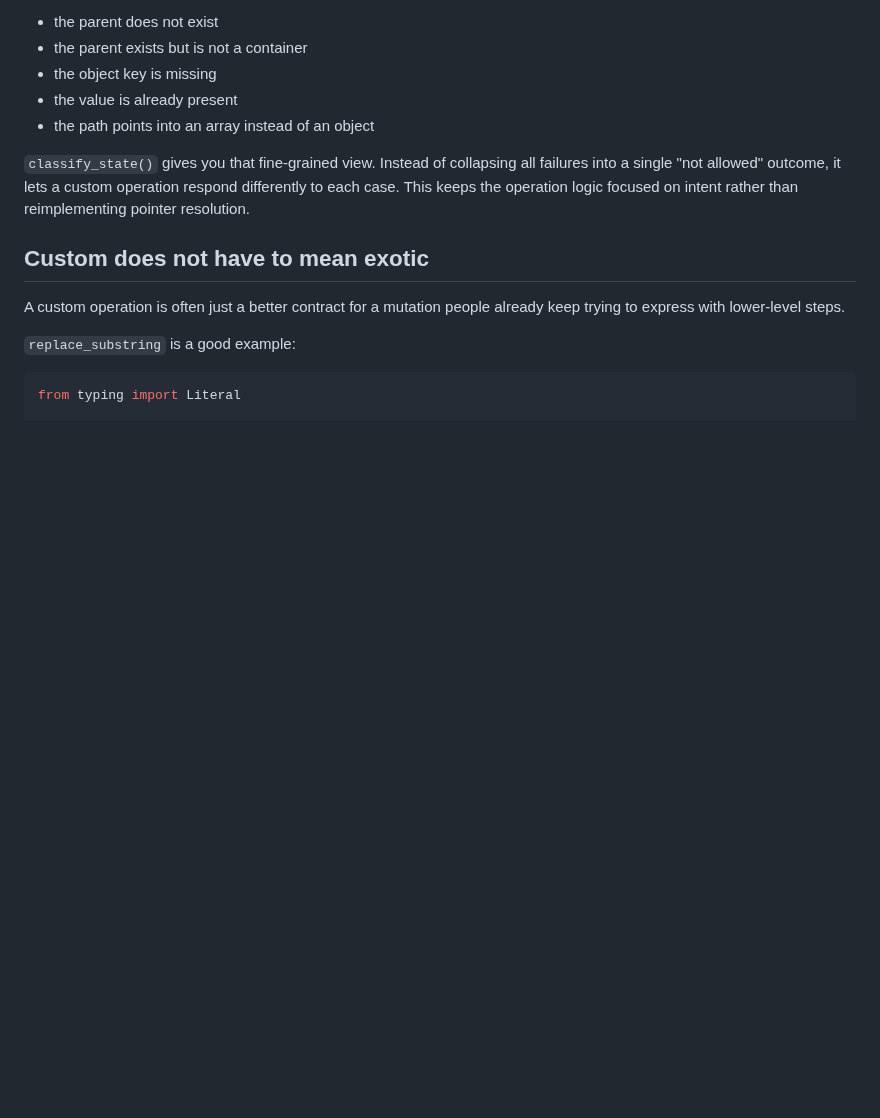
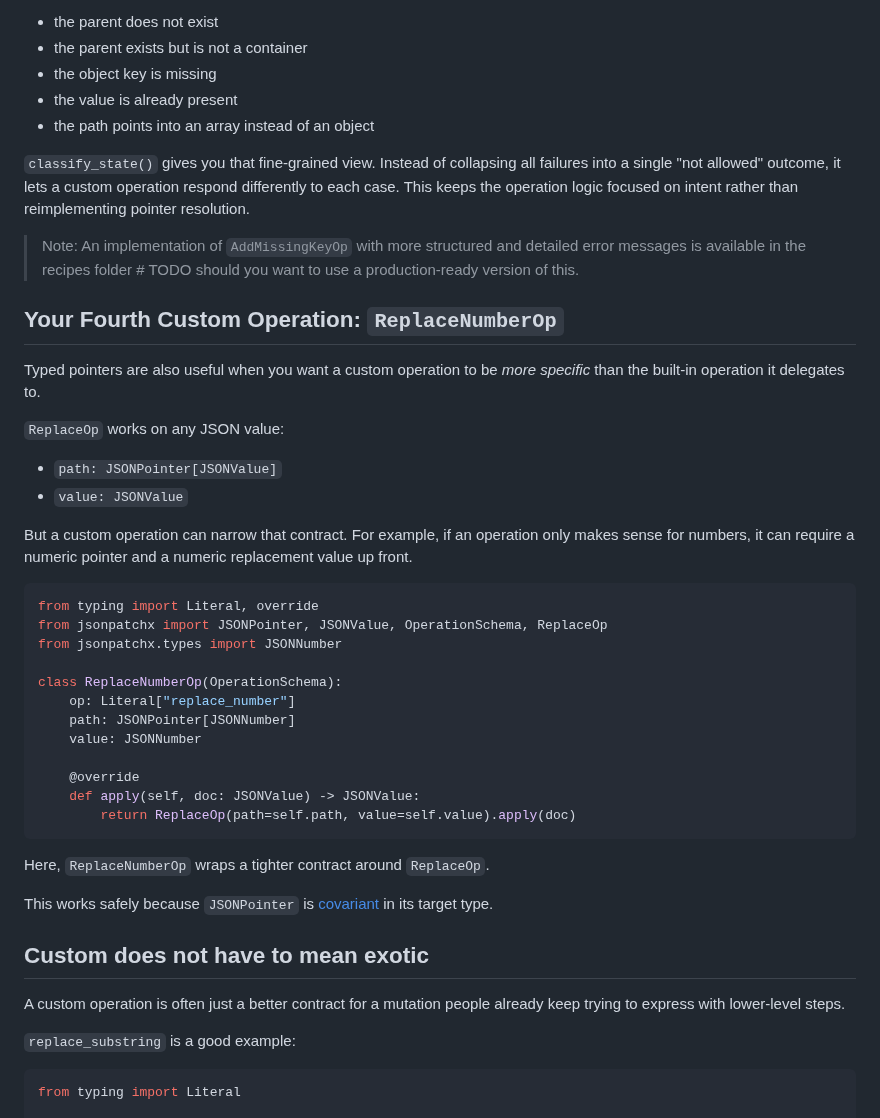
Before and after one commit to angela-tarantula/jsonpatchx, a Markdown page: docs/user-guide/custom-operations.md, the part around the change. GitHub-like rendering; blank space fills up the shorter version.

Commit message:
fourth example: ReplaceNumberOp

````diff
--- a/docs/user-guide/custom-operations.md
+++ b/docs/user-guide/custom-operations.md
@@ -264,6 +264,45 @@ failures into a single "not allowed" outcome, it lets a custom operation respond
 differently to each case. This keeps the operation logic focused on intent
 rather than reimplementing pointer resolution.
 
+> Note: An implementation of `AddMissingKeyOp` with more structured and detailed
+> error messages is available in the recipes folder # TODO should you want to
+> use a production-ready version of this.
+
+## Your Fourth Custom Operation: `ReplaceNumberOp`
+
+Typed pointers are also useful when you want a custom operation to be _more
+specific_ than the built-in operation it delegates to.
+
+`ReplaceOp` works on any JSON value:
+
+- `path: JSONPointer[JSONValue]`
+- `value: JSONValue`
+
+But a custom operation can narrow that contract. For example, if an operation
+only makes sense for numbers, it can require a numeric pointer and a numeric
+replacement value up front.
+
+```python
+from typing import Literal, override
+from jsonpatchx import JSONPointer, JSONValue, OperationSchema, ReplaceOp
+from jsonpatchx.types import JSONNumber
+
+class ReplaceNumberOp(OperationSchema):
+    op: Literal["replace_number"]
+    path: JSONPointer[JSONNumber]
+    value: JSONNumber
+
+    @override
+    def apply(self, doc: JSONValue) -> JSONValue:
+        return ReplaceOp(path=self.path, value=self.value).apply(doc)
+```
+
+Here, `ReplaceNumberOp` wraps a tighter contract around `ReplaceOp`.
+
+This works safely because `JSONPointer` is
+[covariant](https://peps.python.org/pep-0483/#covariance-and-contravariance) in
+its target type.
+
 ## Custom does not have to mean exotic
 
 A custom operation is often just a better contract for a mutation people already
````
